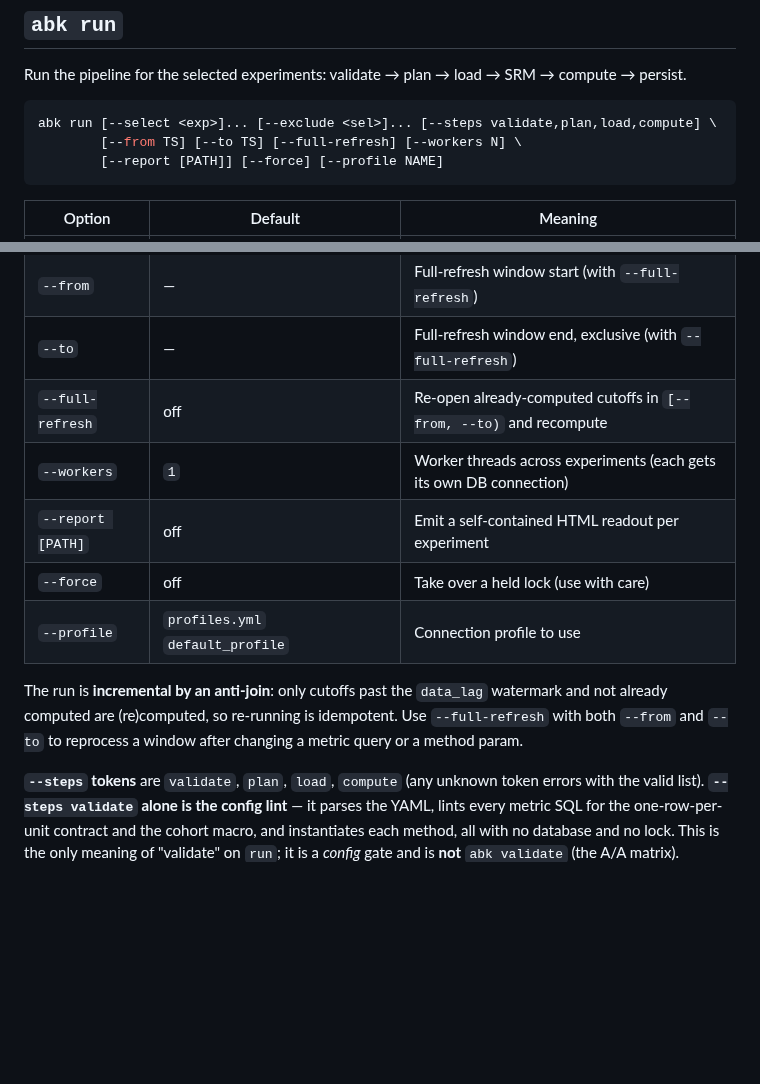
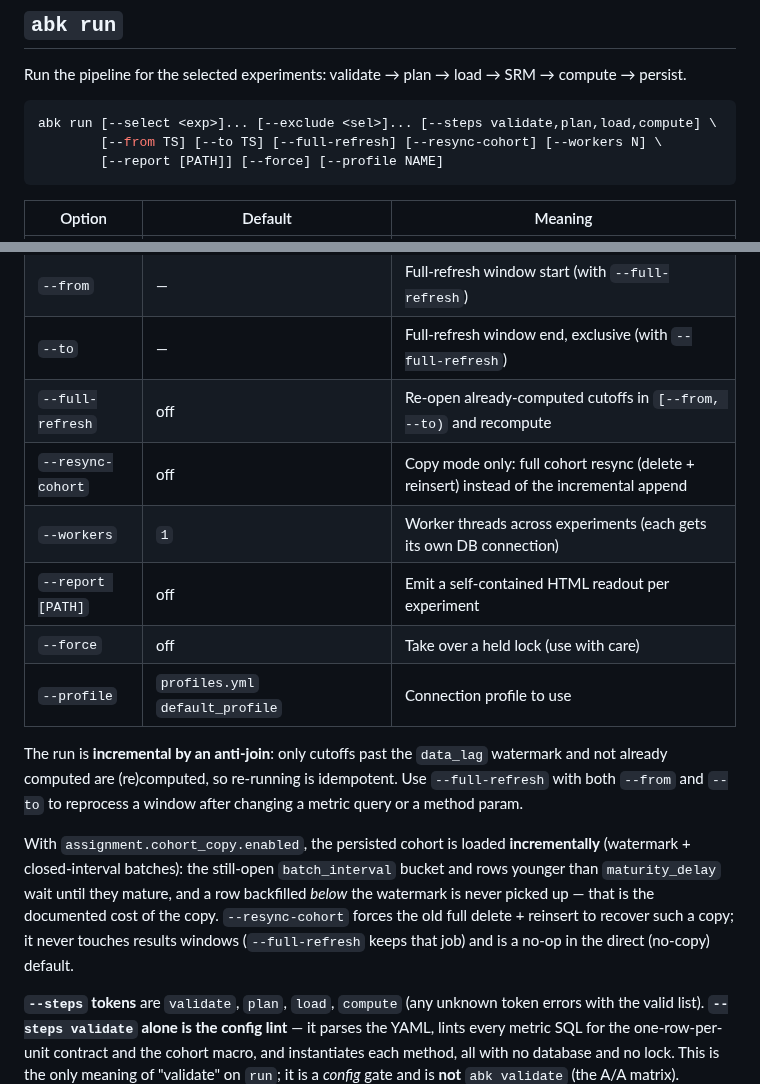
Before and after one commit to alexeiveselov92/ab-analysis-kit, a Markdown page: docs/reference/cli.md, 2 parts joined by grey strips. GitHub-like rendering; blank space fills up the shorter version.

Commit message:
docs(reference): abk run --resync-cohort + the incremental cohort-copy semantics in the CLI reference
Co-Authored-By: Claude Fable 5 <noreply@anthropic.com>

````diff
--- a/docs/reference/cli.md
+++ b/docs/reference/cli.md
@@ -105,7 +105,7 @@ compute → persist.
 
 ```bash
 abk run [--select <exp>]... [--exclude <sel>]... [--steps validate,plan,load,compute] \
-        [--from TS] [--to TS] [--full-refresh] [--workers N] \
+        [--from TS] [--to TS] [--full-refresh] [--resync-cohort] [--workers N] \
         [--report [PATH]] [--force] [--profile NAME]
 ```
 
@@ -117,6 +117,7 @@ abk run [--select <exp>]... [--exclude <sel>]... [--steps validate,plan,load,com
 | `--from` | — | Full-refresh window start (with `--full-refresh`) |
 | `--to` | — | Full-refresh window end, exclusive (with `--full-refresh`) |
 | `--full-refresh` | off | Re-open already-computed cutoffs in `[--from, --to)` and recompute |
+| `--resync-cohort` | off | Copy mode only: full cohort resync (delete + reinsert) instead of the incremental append |
 | `--workers` | `1` | Worker threads across experiments (each gets its own DB connection) |
 | `--report [PATH]` | off | Emit a self-contained HTML readout per experiment |
 | `--force` | off | Take over a held lock (use with care) |
@@ -126,6 +127,15 @@ The run is **incremental by an anti-join**: only cutoffs past the `data_lag`
 watermark and not already computed are (re)computed, so re-running is idempotent. Use
 `--full-refresh` with both `--from` and `--to` to reprocess a window after changing a
 metric query or a method param.
+
+With `assignment.cohort_copy.enabled`, the persisted cohort is loaded
+**incrementally** (watermark + closed-interval batches): the still-open
+`batch_interval` bucket and rows younger than `maturity_delay` wait until they
+mature, and a row backfilled *below* the watermark is never picked up — that is
+the documented cost of the copy. `--resync-cohort` forces the old full
+delete + reinsert to recover such a copy; it never touches results windows
+(`--full-refresh` keeps that job) and is a no-op in the direct (no-copy)
+default.
 
 **`--steps` tokens** are `validate`, `plan`, `load`, `compute` (any unknown token
 errors with the valid list). **`--steps validate` alone is the config lint** — it
````
